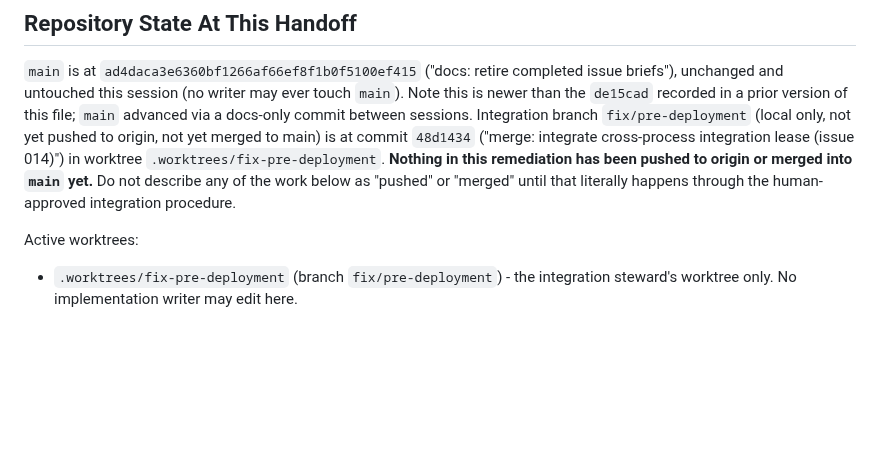
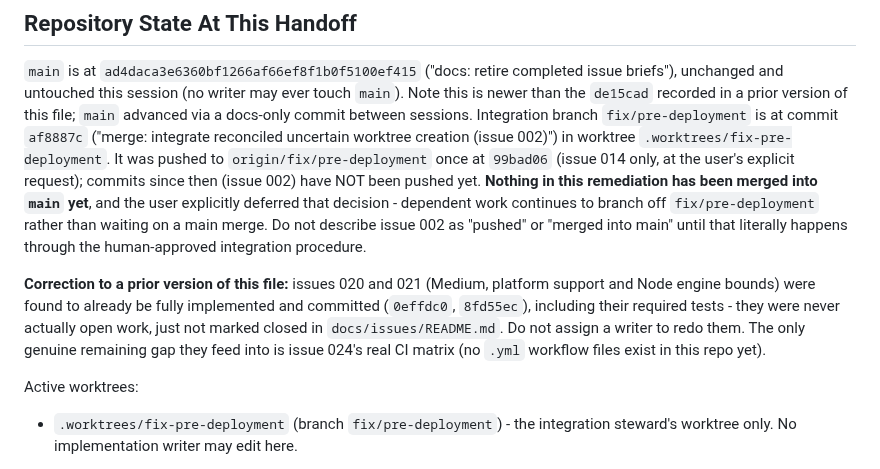
Before and after one commit to talibilat/zentra, a Markdown page: docs/execution/pre-deployment-current.md, the part around one of its changes. Rendered like a GitHub page; blank space fills up the shorter version.

```diff
--- a/docs/execution/pre-deployment-current.md
+++ b/docs/execution/pre-deployment-current.md
@@ -8,8 +8,10 @@ The issue corpus files under `docs/issues/` are unchanged and untouched - do not
 ## Repository State At This Handoff
 
 `main` is at `ad4daca3e6360bf1266af66ef8f1b0f5100ef415` ("docs: retire completed issue briefs"), unchanged and untouched this session (no writer may ever touch `main`). Note this is newer than the `de15cad` recorded in a prior version of this file; `main` advanced via a docs-only commit between sessions.
-Integration branch `fix/pre-deployment` (local only, not yet pushed to origin, not yet merged to main) is at commit `48d1434` ("merge: integrate cross-process integration lease (issue 014)") in worktree `.worktrees/fix-pre-deployment`.
-**Nothing in this remediation has been pushed to origin or merged into `main` yet.** Do not describe any of the work below as "pushed" or "merged" until that literally happens through the human-approved integration procedure.
+Integration branch `fix/pre-deployment` is at commit `af8887c` ("merge: integrate reconciled uncertain worktree creation (issue 002)") in worktree `.worktrees/fix-pre-deployment`. It was pushed to `origin/fix/pre-deployment` once at `99bad06` (issue 014 only, at the user's explicit request); commits since then (issue 002) have NOT been pushed yet.
+**Nothing in this remediation has been merged into `main` yet**, and the user explicitly deferred that decision - dependent work continues to branch off `fix/pre-deployment` rather than waiting on a main merge. Do not describe issue 002 as "pushed" or "merged into main" until that literally happens through the human-approved integration procedure.
+
+**Correction to a prior version of this file:** issues 020 and 021 (Medium, platform support and Node engine bounds) were found to already be fully implemented and committed (`0effdc0`, `8fd55ec`), including their required tests - they were never actually open work, just not marked closed in `docs/issues/README.md`. Do not assign a writer to redo them. The only genuine remaining gap they feed into is issue 024's real CI matrix (no `.yml` workflow files exist in this repo yet).
 
 Active worktrees:
 - `.worktrees/fix-pre-deployment` (branch `fix/pre-deployment`) - the integration steward's worktree only. No implementation writer may edit here.
```
Also changed, not shown: other parts of docs/execution/pre-deployment-current.md (+28 -6 lines).
